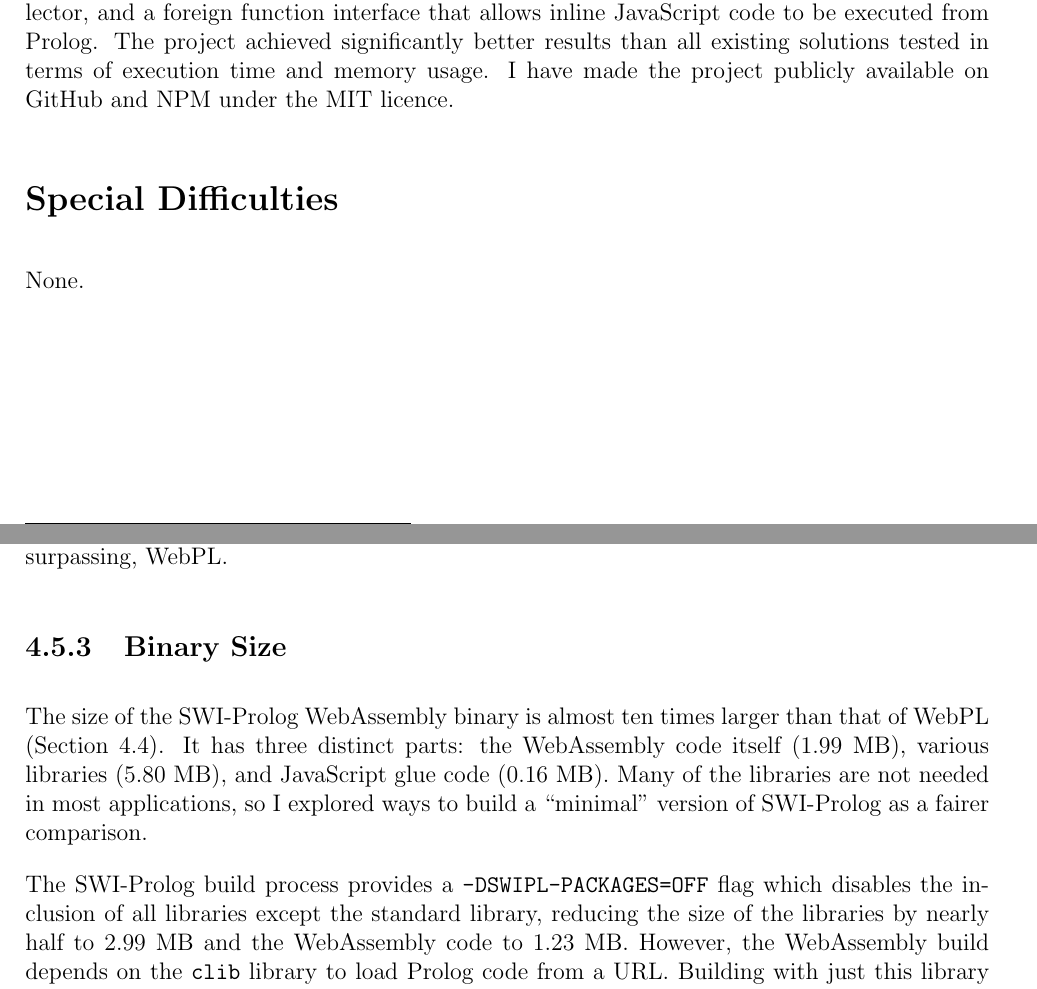
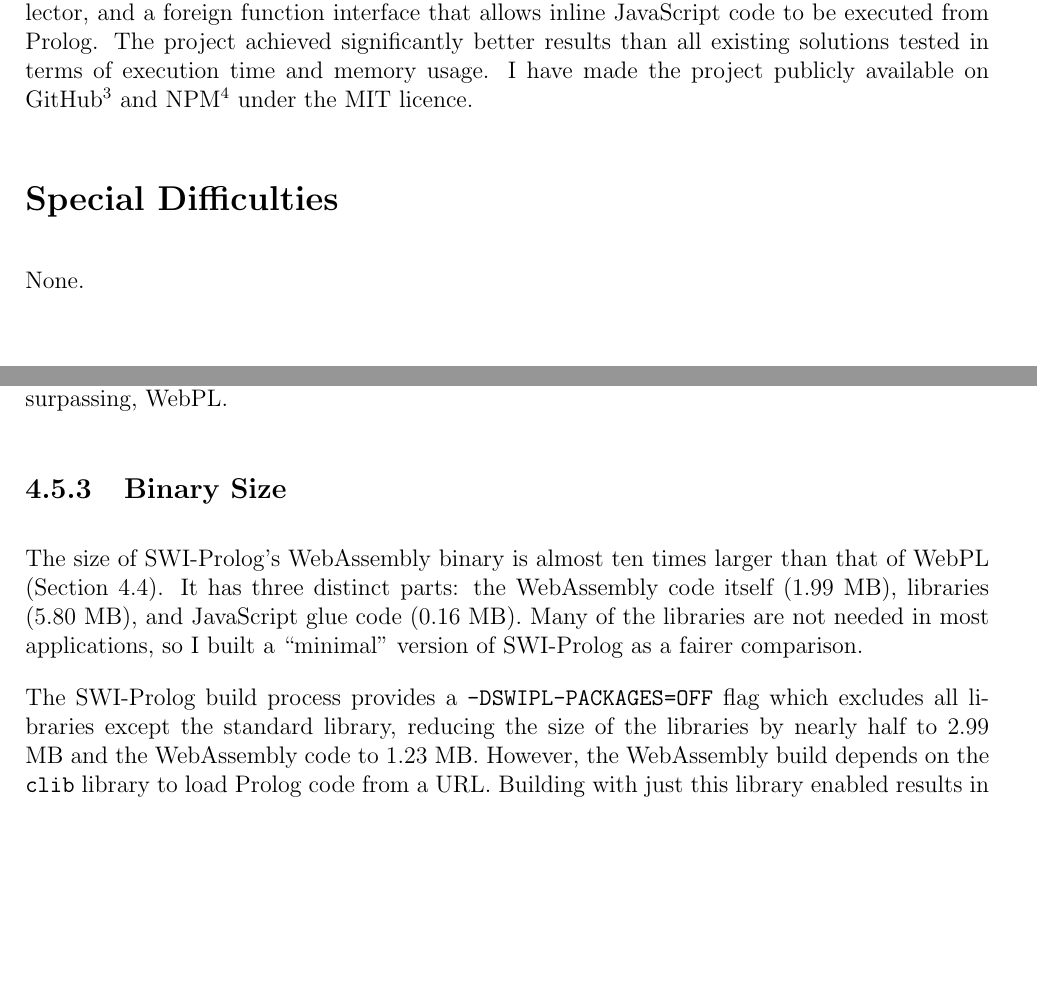
Before and after one commit to w-henderson/WebPL, a LaTeX thesis (docs/dissertation/dissertation.tex, which reads docs/dissertation/03proforma.tex, docs/dissertation/08evaluation.tex): two parts of pages 3 and 42 of 56, joined at a grey line, cut so that both start at the same text, the shorter picture padded with empty space. Compiled offline with pdfLaTeX.

Commit message:
docs: add repository link

```diff
--- a/docs/dissertation/03proforma.tex
+++ b/docs/dissertation/03proforma.tex
@@ -20,7 +20,7 @@ The original aim of the project was to test the hypothesis that a Prolog impleme
 
 \section*{Work Completed}
 
-Alongside achieving the original aims, I implemented a number of extensions, including a browser-based development environment for the Prolog implementation, a precise garbage collector, and a foreign function interface that allows inline JavaScript code to be executed from Prolog. The project achieved significantly better results than all existing solutions tested in terms of execution time and memory usage. I have made the project publicly available on GitHub and NPM under the MIT licence.
+Alongside achieving the original aims, I implemented a number of extensions, including a browser-based development environment for the Prolog implementation, a precise garbage collector, and a foreign function interface that allows inline JavaScript code to be executed from Prolog. The project achieved significantly better results than all existing solutions tested in terms of execution time and memory usage. I have made the project publicly available on GitHub\footnote{\url{https://github.com/2384E/WebPL}} and NPM\footnote{\url{https://www.npmjs.com/package/webpl}} under the MIT licence.
 
 \section*{Special Difficulties}
 
--- a/docs/dissertation/08evaluation.tex
+++ b/docs/dissertation/08evaluation.tex
@@ -231,9 +231,9 @@ This shows that enabling experimental WebAssembly exception support in SWI-Prolo
 
 \label{sec:binary-size-opt}
 
-The size of the SWI-Prolog WebAssembly binary is almost ten times larger than that of WebPL (Section~\ref{sec:binary-size}). It has three distinct parts: the WebAssembly code itself (1.99 MB), various libraries (5.80 MB), and JavaScript glue code (0.16 MB). Many of the libraries are not needed in most applications, so I explored ways to build a ``minimal'' version of SWI-Prolog as a fairer comparison.
+The size of SWI-Prolog's WebAssembly binary is almost ten times larger than that of WebPL (Section~\ref{sec:binary-size}). It has three distinct parts: the WebAssembly code itself (1.99 MB), libraries (5.80 MB), and JavaScript glue code (0.16 MB). Many of the libraries are not needed in most applications, so I built a ``minimal'' version of SWI-Prolog as a fairer comparison.
 
-The SWI-Prolog build process provides a \texttt{-DSWIPL-PACKAGES=OFF} flag which disables the inclusion of all libraries except the standard library, reducing the size of the libraries by nearly half to 2.99 MB and the WebAssembly code to 1.23 MB. However, the WebAssembly build depends on the \texttt{clib} library to load Prolog code from a URL. Building with just this library enabled results in WebAssembly code of 1.44 MB and libraries of 3.27 MB.
+The SWI-Prolog build process provides a \texttt{-DSWIPL-PACKAGES=OFF} flag which excludes all libraries except the standard library, reducing the size of the libraries by nearly half to 2.99 MB and the WebAssembly code to 1.23 MB. However, the WebAssembly build depends on the \texttt{clib} library to load Prolog code from a URL. Building with just this library enabled results in WebAssembly code of 1.44 MB and libraries of 3.27 MB.
 
 This is still 0.49 MB more than building without \texttt{clib}. To avoid this 0.49 MB dependency, I rewrote part of the \texttt{wasm.pl} library in the SWI-Prolog source code to use SWI-Prolog's built-in pure-Prolog \texttt{url} library instead of \texttt{clib}, which is partially written in C.
 
```
Also changed, not shown: docs/dissertation/09conclusions.tex (+1 -1 lines).
